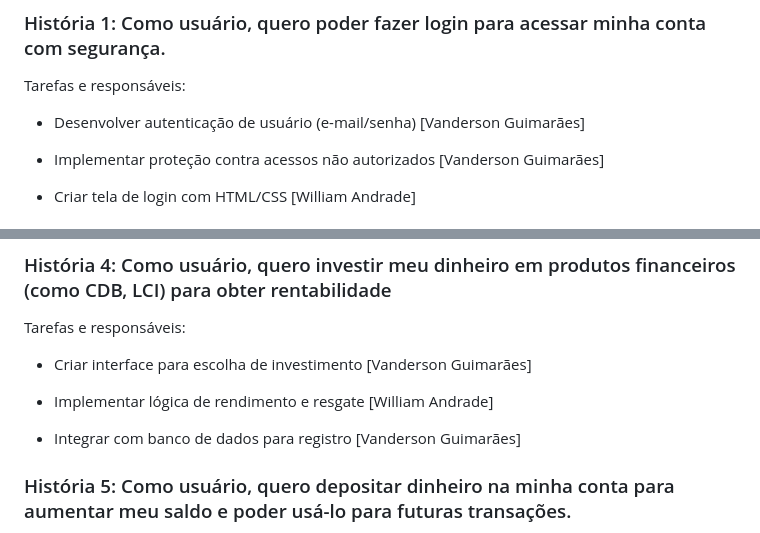
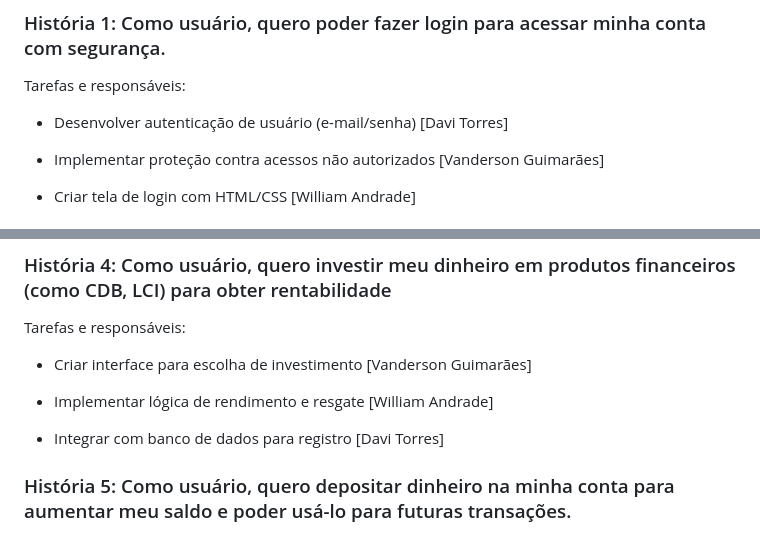
Before and after one commit to Vanderson-Dev/Engenharia-Software-Projeto, a Markdown page: README.md, 2 parts joined by grey strips. GitHub-like rendering.

```diff
--- a/README.md
+++ b/README.md
@@ -38,7 +38,7 @@ O sistema permitirá que os usuários acessem suas contas por meio de login, vis
 
 Tarefas e responsáveis:
 
-- Desenvolver autenticação de usuário (e-mail/senha) [Vanderson Guimarães]
+- Desenvolver autenticação de usuário (e-mail/senha) [Davi Torres]
 
 - Implementar proteção contra acessos não autorizados [Vanderson Guimarães]
 
@@ -72,7 +72,7 @@ Tarefas e responsáveis:
 
 - Implementar lógica de rendimento e resgate [William Andrade]
 
-- Integrar com banco de dados para registro [Vanderson Guimarães]
+- Integrar com banco de dados para registro [Davi Torres]
 
 ### História 5: Como usuário, quero depositar dinheiro na minha conta para aumentar meu saldo e poder usá-lo para futuras transações.
 
```
